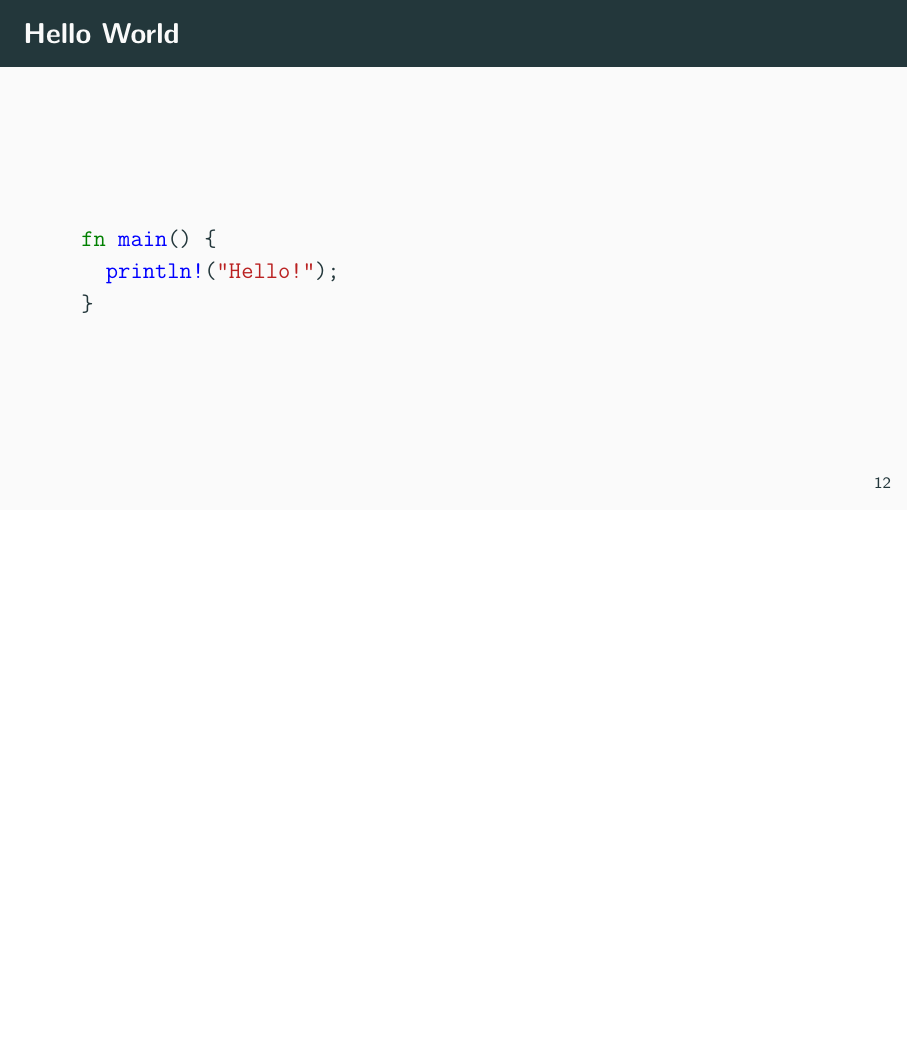
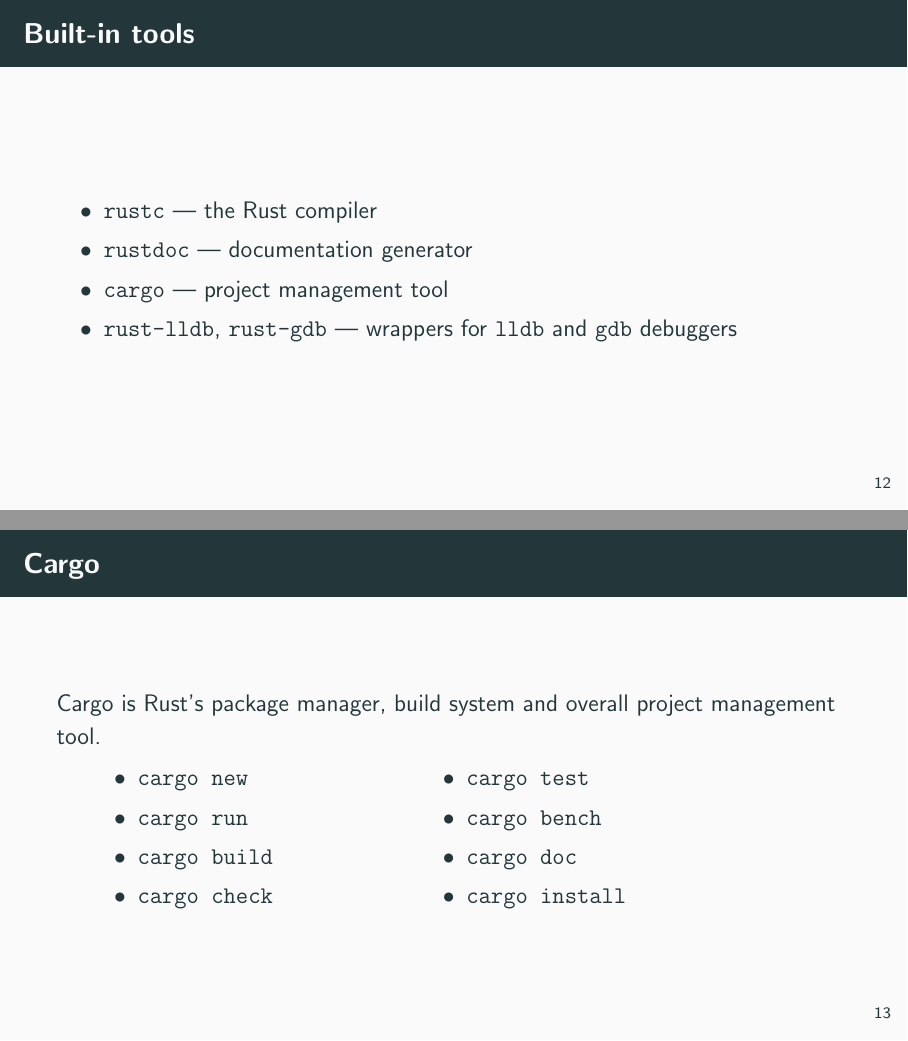
Before and after one commit to HowProgrammingWorks/rust-meetups, LaTeX slides (2017-12-12/presentation/presentation.tex): page 17 of 24 before the commit and pages 17 and 18 of 34 after it, the two joined at a grey line, the shorter picture padded with empty space. Compiled offline with pdfLaTeX.

Commit message:
Add more slides

```diff
--- a/2017-12-12/presentation/presentation.tex
+++ b/2017-12-12/presentation/presentation.tex
@@ -153,9 +153,37 @@
   \[\texttt{\{arch\}-\{vendor\}-\{target\}[-\{abi\}]}\]
 \end{frame}
 
-\begin{frame}[fragile]{Hello World}
-  \begin{minted}{rust}
-  fn main() {
-    println!("Hello!");
-  }
-  \end{minted}
+\begin{frame}{Built-in tools}
+  \begin{itemize}
+    \item \texttt{rustc} --- the Rust compiler
+    \item \texttt{rustdoc} --- documentation generator
+    \item \texttt{cargo} --- project management tool
+    \item \texttt{rust-lldb}, \texttt{rust-gdb} --- wrappers for \texttt{lldb}
+      and \texttt{gdb} debuggers
+  \end{itemize}
+\end{frame}
+
+\begin{frame}{Cargo}
+  Cargo is Rust's package manager, build system and overall project management
+  tool.
+
+  \begin{columns}
+    \begin{column}{0.3\textwidth}
+      \begin{itemize}
+        \item \texttt{cargo new}
+        \item \texttt{cargo run}
+        \item \texttt{cargo build}
+        \item \texttt{cargo check}
+      \end{itemize}
+    \end{column}
+
+    \begin{column}{0.5\textwidth}
+      \begin{itemize}
+        \item \texttt{cargo test}
+        \item \texttt{cargo bench}
+        \item \texttt{cargo doc}
+        \item \texttt{cargo install}
+      \end{itemize}
+    \end{column}
+  \end{columns}
+\end{frame}
```
Also changed, not shown: 2017-12-12/presentation/images/crates-io.png (added), 2017-12-12/presentation/images/docs-rs.png (added), 2017-12-12/presentation/presentation.tex (92 more changed lines).
